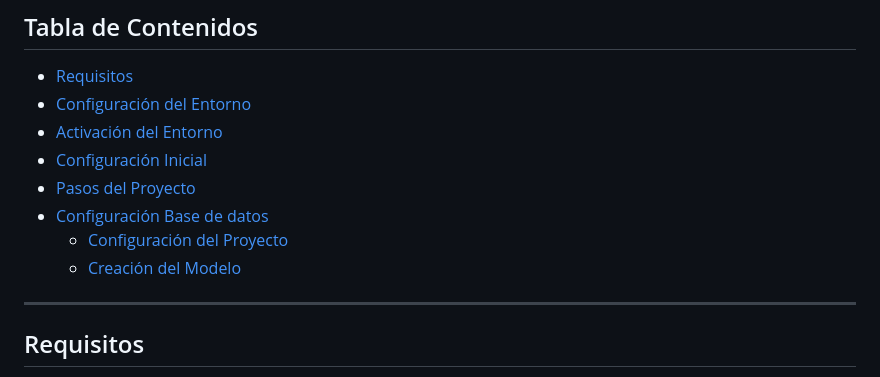
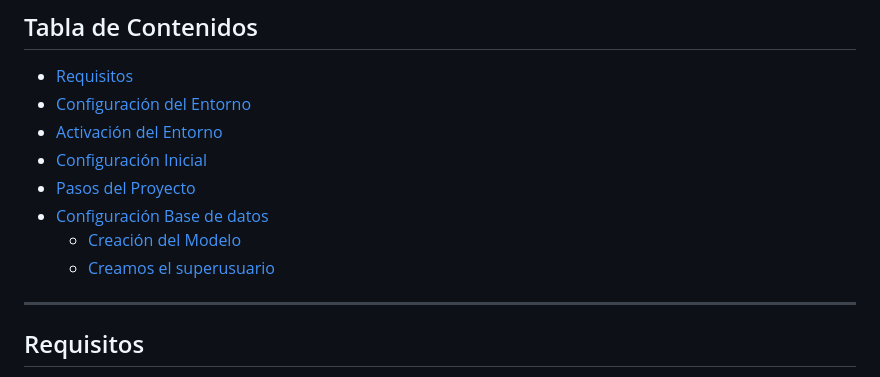
Before and after one commit to kenkairon/EjercicioFinalLaboratorio, a Markdown page: README.md, the part around the change. GitHub-like rendering.

Commit message:
Actualizamos el readme.md

```diff
--- a/README.md
+++ b/README.md
@@ -9,8 +9,8 @@ Educativo y de Aprendizaje Personal
 - [Configuración Inicial](#configuración-inicial)
 - [Pasos del Proyecto](#pasos-del-proyecto)
 - [Configuración Base de datos](#configuración-Base-de-datos)
-  - [Configuración del Proyecto](#configuración-del-proyecto)
   - [Creación del Modelo ](#creación-del-modelo)
+  - [Creamos el superusuario](#creamos-el-superusuario)
 ---
 
 ## Requisitos
```
